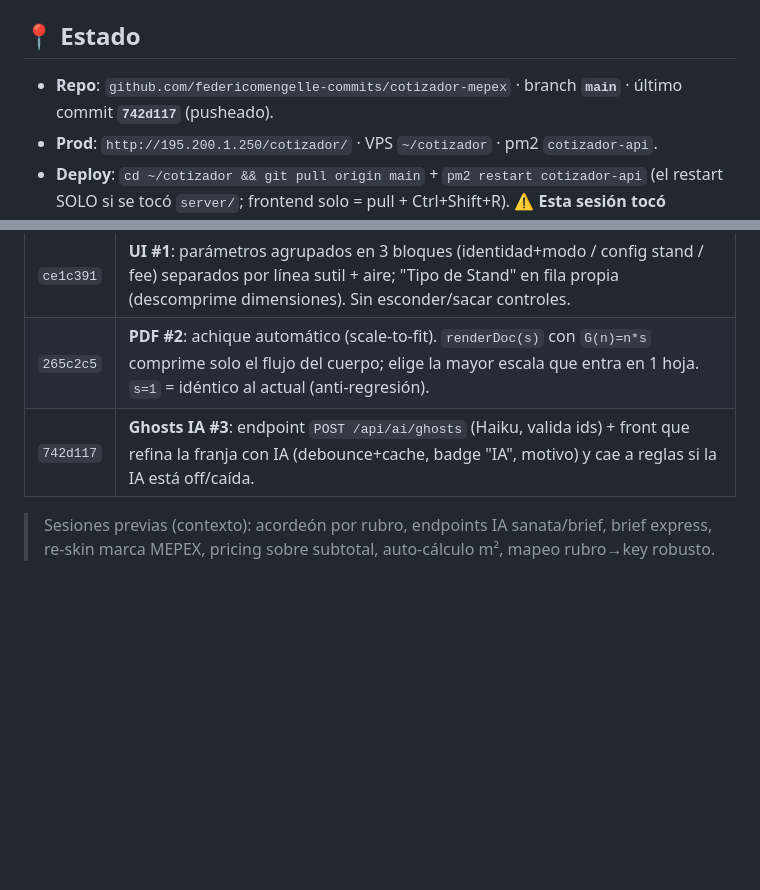
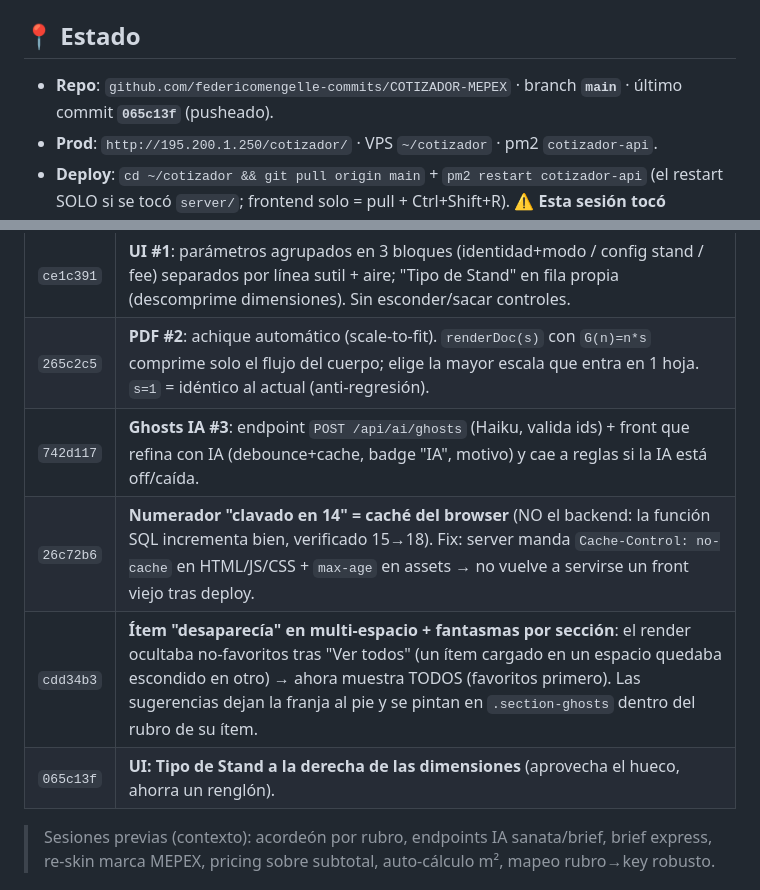
Before and after one commit to federicomengelle-commits/COTIZADOR-MEPEX, a Markdown page: HANDOFF.md, 2 parts joined by grey strips. GitHub-like rendering; blank space fills up the shorter version.

Commit message:
docs: numerador (caché vs backend), fantasmas por sección, cache-control
CLAUDE.md: corrige la descripción de fantasmas (ahora por sección, no franja al
pie) y agrega la nota del numerador (la función SQL incrementa bien; "repetido"
= caché de front viejo → Cache-Control no-cache). HANDOFF: 3 commits nuevos.

Co-Authored-By: Claude Opus 4.8 <noreply@anthropic.com>

```diff
--- a/HANDOFF.md
+++ b/HANDOFF.md
@@ -4,7 +4,7 @@
 
 ## 📍 Estado
 
-- **Repo**: `github.com/federicomengelle-commits/cotizador-mepex` · branch **`main`** · último commit **`742d117`** (pusheado).
+- **Repo**: `github.com/federicomengelle-commits/COTIZADOR-MEPEX` · branch **`main`** · último commit **`065c13f`** (pusheado).
 - **Prod**: `http://195.200.1.250/cotizador/` · VPS `~/cotizador` · pm2 `cotizador-api`.
 - **Deploy**: `cd ~/cotizador && git pull origin main` + `pm2 restart cotizador-api` (el restart SOLO si se tocó `server/`; frontend solo = pull + Ctrl+Shift+R). ⚠️ **Esta sesión tocó `server/index.js` (endpoint nuevo) → el `pm2 restart` es obligatorio al deployar.**
 - **IA**: Claude Haiku 4.5. La `ANTHROPIC_API_KEY` va en `server/.env`. En **prod** está cargada (sanata/brief/ghosts funcionan). ⚠️ En la copia **CLEAN local NO está** → la IA degrada a reglas/503 (es esperado; se verifica en prod).
@@ -16,7 +16,10 @@
 |---|---|
 | `ce1c391` | **UI #1**: parámetros agrupados en 3 bloques (identidad+modo / config stand / fee) separados por línea sutil + aire; "Tipo de Stand" en fila propia (descomprime dimensiones). Sin esconder/sacar controles. |
 | `265c2c5` | **PDF #2**: achique automático (scale-to-fit). `renderDoc(s)` con `G(n)=n*s` comprime solo el flujo del cuerpo; elige la mayor escala que entra en 1 hoja. `s=1` = idéntico al actual (anti-regresión). |
-| `742d117` | **Ghosts IA #3**: endpoint `POST /api/ai/ghosts` (Haiku, valida ids) + front que refina la franja con IA (debounce+cache, badge "IA", motivo) y cae a reglas si la IA está off/caída. |
+| `742d117` | **Ghosts IA #3**: endpoint `POST /api/ai/ghosts` (Haiku, valida ids) + front que refina con IA (debounce+cache, badge "IA", motivo) y cae a reglas si la IA está off/caída. |
+| `26c72b6` | **Numerador "clavado en 14" = caché del browser** (NO el backend: la función SQL incrementa bien, verificado 15→18). Fix: server manda `Cache-Control: no-cache` en HTML/JS/CSS + `max-age` en assets → no vuelve a servirse un front viejo tras deploy. |
+| `cdd34b3` | **Ítem "desaparecía" en multi-espacio + fantasmas por sección**: el render ocultaba no-favoritos tras "Ver todos" (un ítem cargado en un espacio quedaba escondido en otro) → ahora muestra TODOS (favoritos primero). Las sugerencias dejan la franja al pie y se pintan en `.section-ghosts` dentro del rubro de su ítem. |
+| `065c13f` | **UI: Tipo de Stand a la derecha de las dimensiones** (aprovecha el hueco, ahorra un renglón). |
 
 > Sesiones previas (contexto): acordeón por rubro, endpoints IA sanata/brief, brief express, re-skin marca MEPEX, pricing sobre subtotal, auto-cálculo m², mapeo rubro→key robusto.
 
```
Also changed, not shown: CLAUDE.md (+2 -1 lines).
